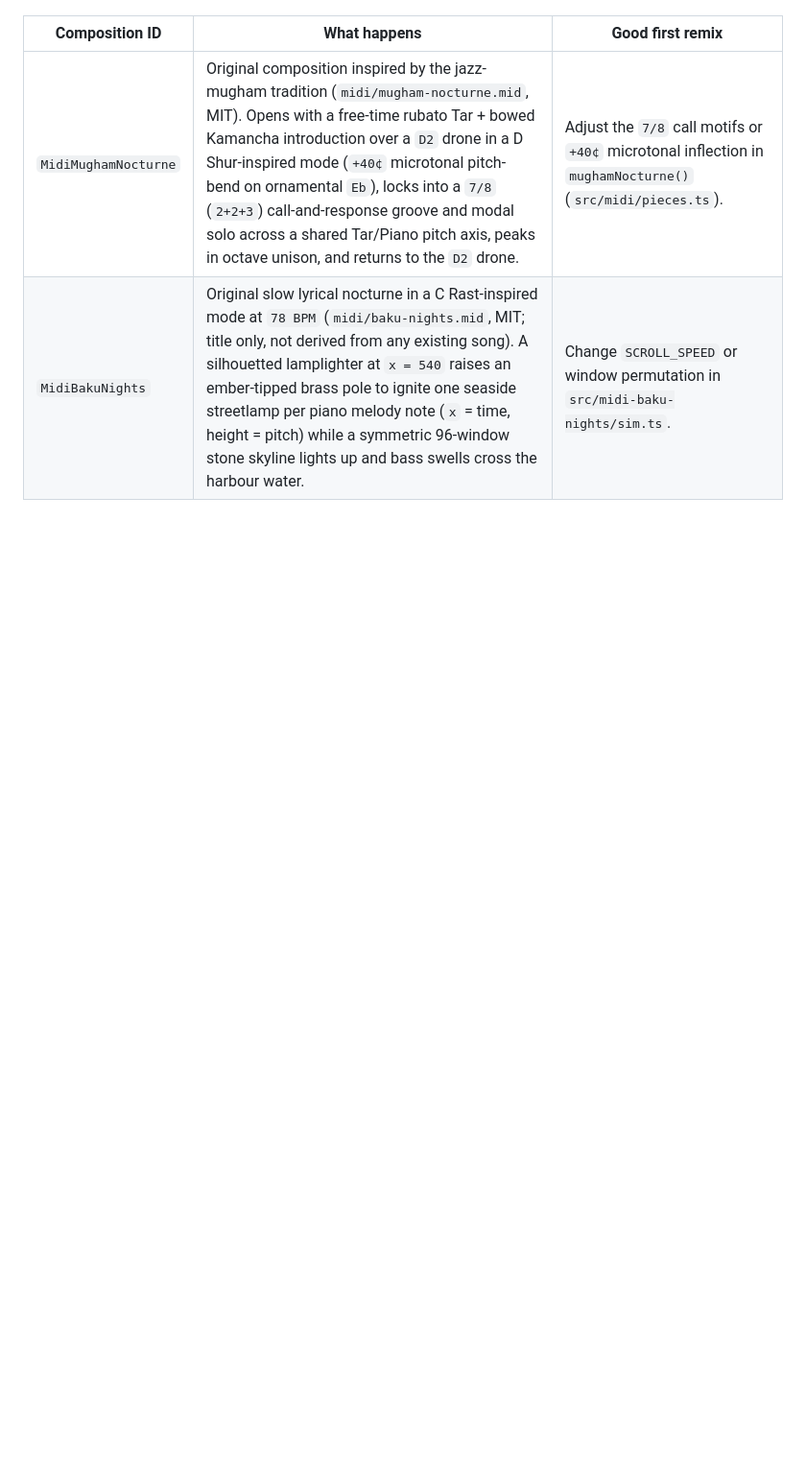
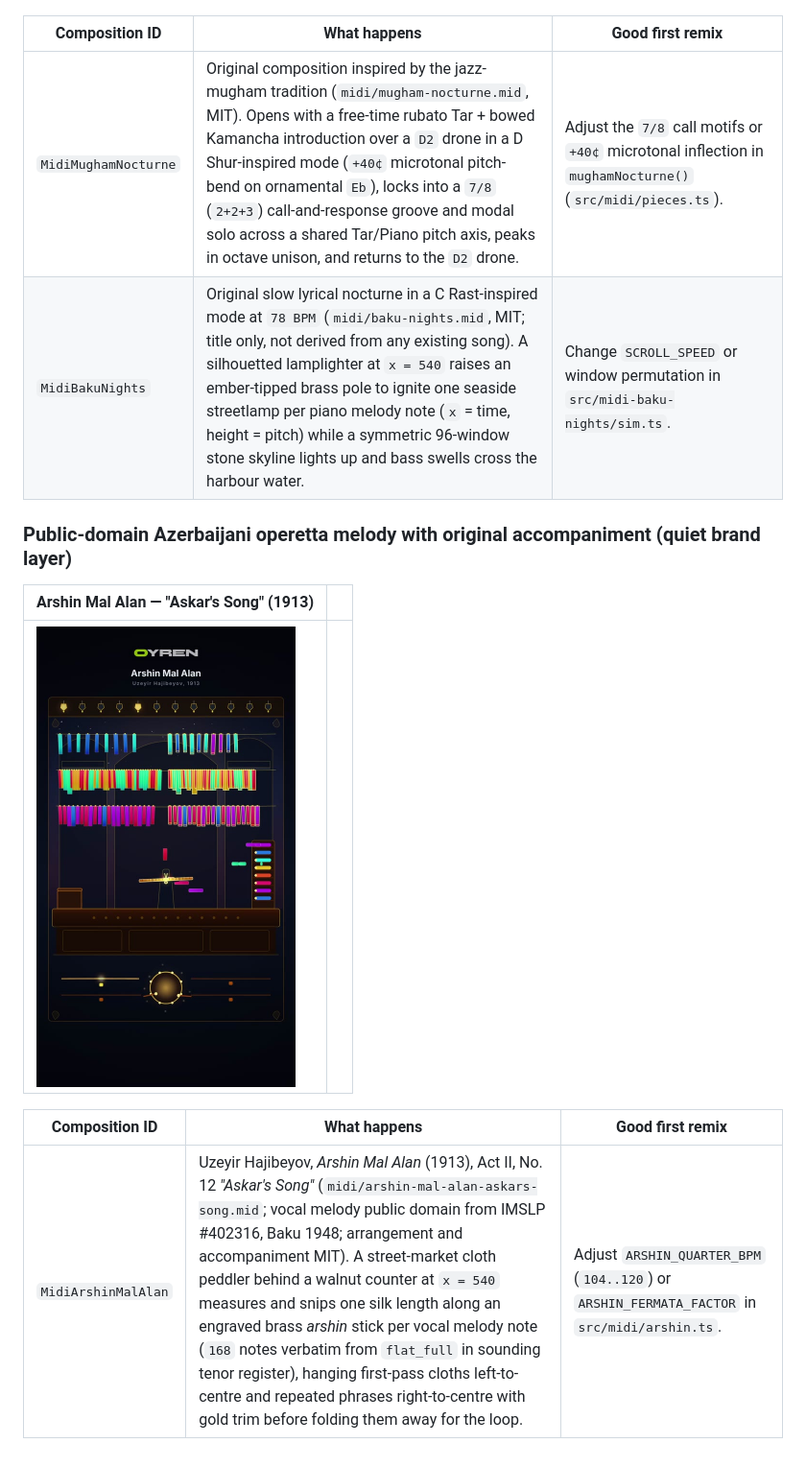
Before and after one commit to oyren-ai/animations, a Markdown page: README.md, the part around the change. Shown at 96% size. Drawn GitHub-style; pictures changed too: docs/previews/MidiArshinMalAlan.jpg (added); blank space fills up the shorter version.

Commit message:
feat(midi): add Arshin Mal Alan (Askar's Song) scene with verified public-domain melody and original arrangement

```diff
--- a/README.md
+++ b/README.md
@@ -239,3 +239,13 @@ Two original compositions inspired by the jazz-mugham tradition and nocturnal mo
 | --- | --- | --- |
 | `MidiMughamNocturne` | Original composition inspired by the jazz-mugham tradition (`midi/mugham-nocturne.mid`, MIT). Opens with a free-time rubato Tar + bowed Kamancha introduction over a `D2` drone in a D Shur-inspired mode (`+40¢` microtonal pitch-bend on ornamental `Eb`), locks into a `7/8` (`2+2+3`) call-and-response groove and modal solo across a shared Tar/Piano pitch axis, peaks in octave unison, and returns to the `D2` drone. | Adjust the `7/8` call motifs or `+40¢` microtonal inflection in `mughamNocturne()` (`src/midi/pieces.ts`). |
 | `MidiBakuNights` | Original slow lyrical nocturne in a C Rast-inspired mode at `78 BPM` (`midi/baku-nights.mid`, MIT; title only, not derived from any existing song). A silhouetted lamplighter at `x = 540` raises an ember-tipped brass pole to ignite one seaside streetlamp per piano melody note (`x` = time, height = pitch) while a symmetric 96-window stone skyline lights up and bass swells cross the harbour water. | Change `SCROLL_SPEED` or window permutation in `src/midi-baku-nights/sim.ts`. |
+
+### Public-domain Azerbaijani operetta melody with original accompaniment (quiet brand layer)
+
+| Arshin Mal Alan — "Askar's Song" (1913) |  |
+| --- | --- |
+| <img src="docs/previews/MidiArshinMalAlan.jpg" width="270" alt="Dusk street-market cloth peddler measuring jewel-toned silks along an engraved brass arshin stick beneath three overhead lines"> |  |
+
+| Composition ID | What happens | Good first remix |
+| --- | --- | --- |
+| `MidiArshinMalAlan` | Uzeyir Hajibeyov, *Arshin Mal Alan* (1913), Act II, No. 12 *"Askar's Song"* (`midi/arshin-mal-alan-askars-song.mid`; vocal melody public domain from IMSLP #402316, Baku 1948; arrangement and accompaniment MIT). A street-market cloth peddler behind a walnut counter at `x = 540` measures and snips one silk length along an engraved brass *arshin* stick per vocal melody note (`168` notes verbatim from `flat_full` in sounding tenor register), hanging first-pass cloths left-to-centre and repeated phrases right-to-centre with gold trim before folding them away for the loop. | Adjust `ARSHIN_QUARTER_BPM` (`104..120`) or `ARSHIN_FERMATA_FACTOR` in `src/midi/arshin.ts`. |
```
Also changed, not shown: midi/README.md (+1 -0 lines), 15 other files.
